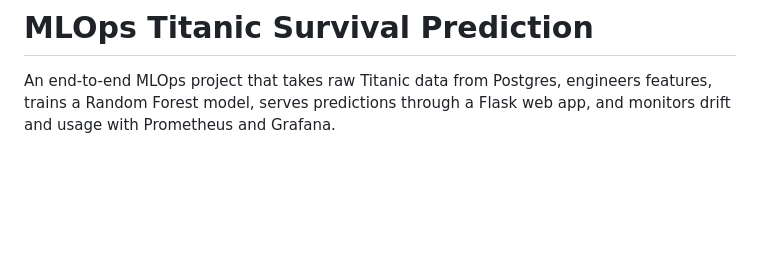
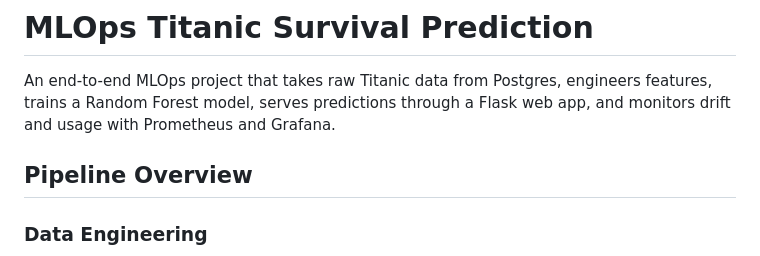
Before and after one commit to Ch3rry-Pi3-AI/MLOps-Titanic-Survival, a Markdown page: README.md, the part around one of its changes. Rendered like a GitHub page; blank space fills up the shorter version.

Commit message:
Enhance README with pipeline and monitoring details
Added pipeline overview and updated ML pipeline details in README.

````diff
--- a/README.md
+++ b/README.md
@@ -2,6 +2,9 @@
 
 An end-to-end MLOps project that takes raw Titanic data from Postgres, engineers features, trains a Random Forest model, serves predictions through a Flask web app, and monitors drift and usage with Prometheus and Grafana.
 
+## Pipeline Overview
+
+### Data Engineering
 ```mermaid
 flowchart LR
     GCS[GCS bucket] --> AF[Airflow DAG]
````
Also changed, not shown: other parts of README.md (+18 -15 lines).
